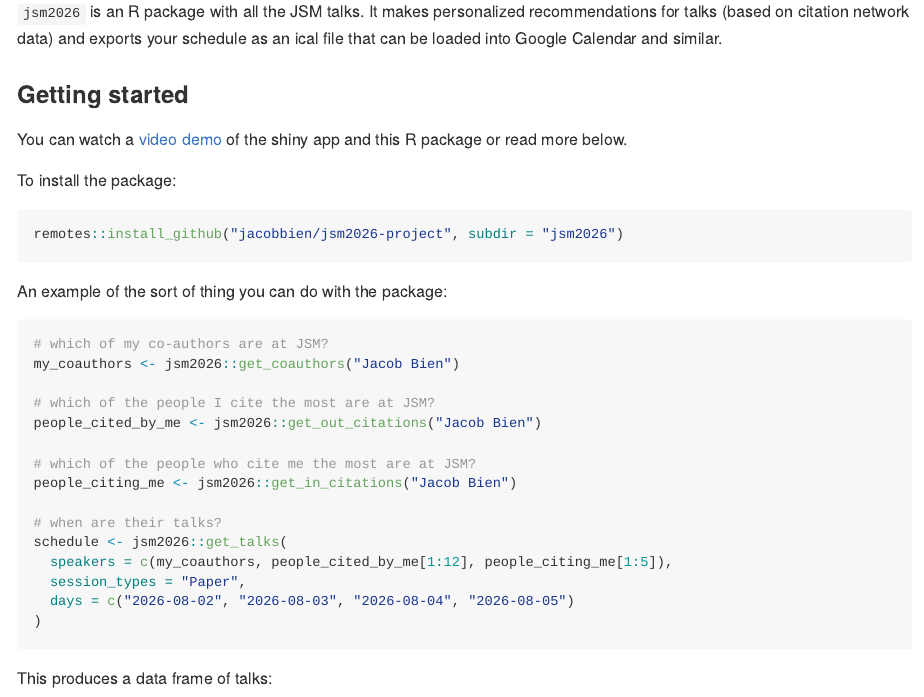
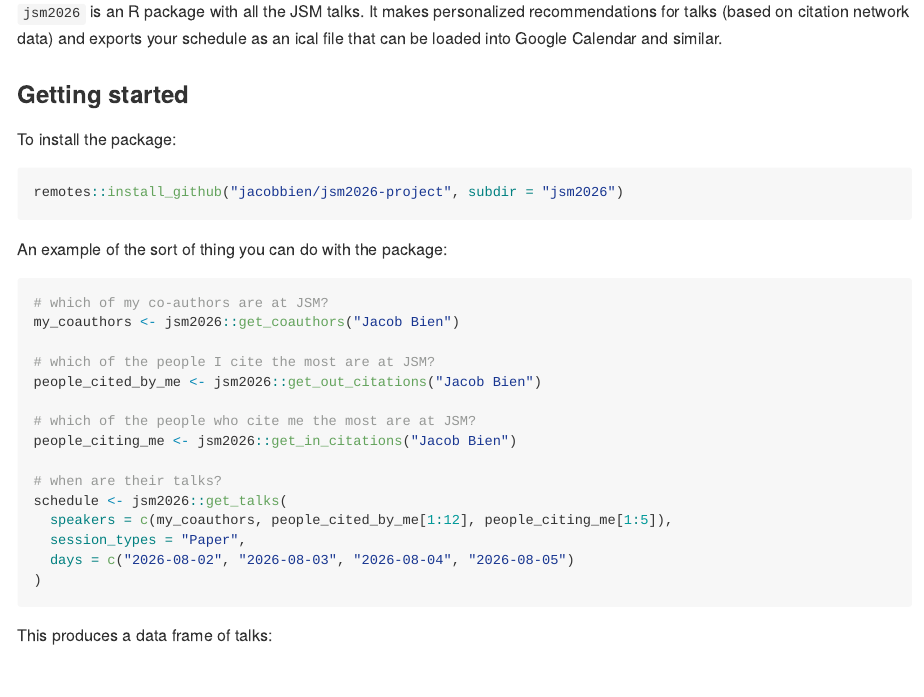
Before and after one commit to jacobbien/jsm2026-project, an R Markdown document (jsm2026/README.Rmd): the page in a window 1100 px wide, from 150 px down. The pictures show the output file jsm2026/README.md that the author committed with the source, drawn offline in the style of GitHub.

Commit message:
remove video link

```diff
--- a/jsm2026/README.Rmd
+++ b/jsm2026/README.Rmd
@@ -20,8 +20,6 @@ knitr::opts_chunk$set(
 `jsm2026` is an R package with all the JSM talks.  It makes personalized recommendations for talks (based on citation network data) and exports your schedule as an ical file that can be loaded into Google Calendar and similar.
 
 ### Getting started
-
-You can watch a [video demo](https://www.youtube.com/watch?v=-k13d_KsSH0&t=1s) of the shiny app and this R package or read more below.
 
 To install the package:
 
```
Also changed, not shown: source-files/README.Rmd (+0 -2 lines), create-jsm2026.html, docs/index.md, docs/llms.txt, docs/pkgdown.yml, docs/search.json, jsm2026/README.md, 2 other files.
